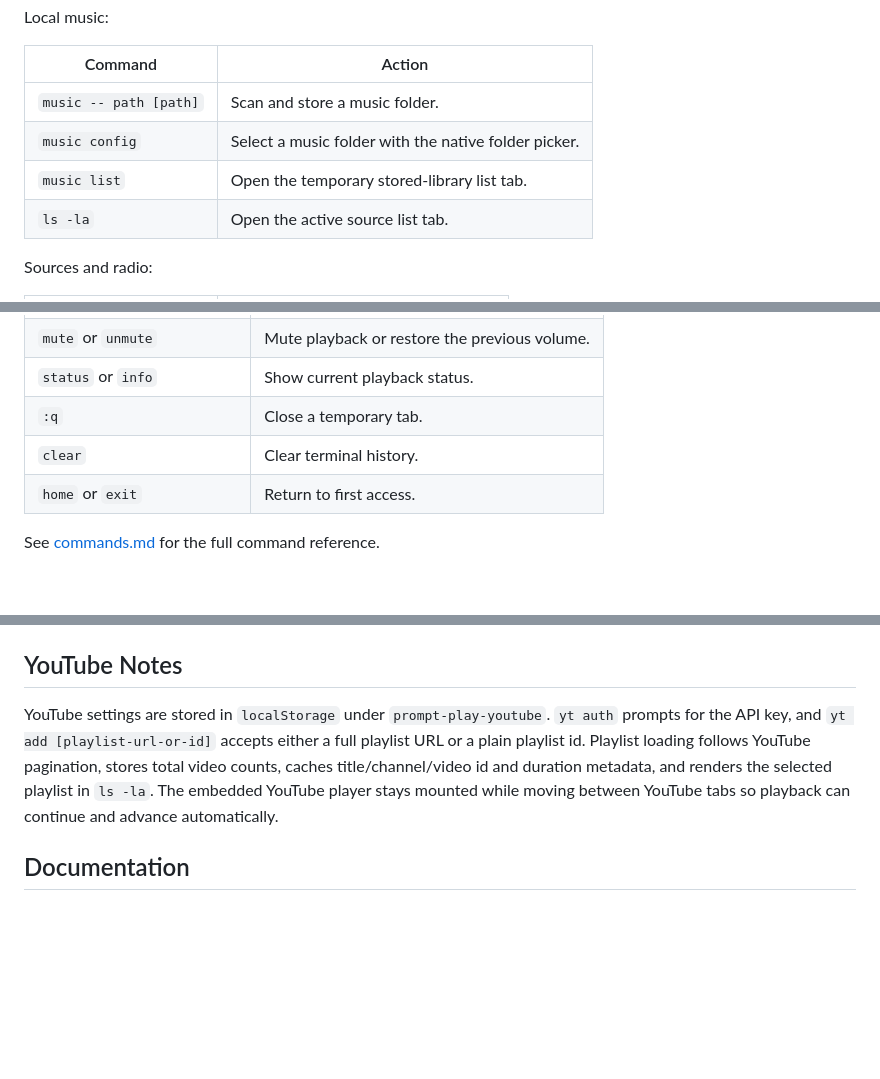
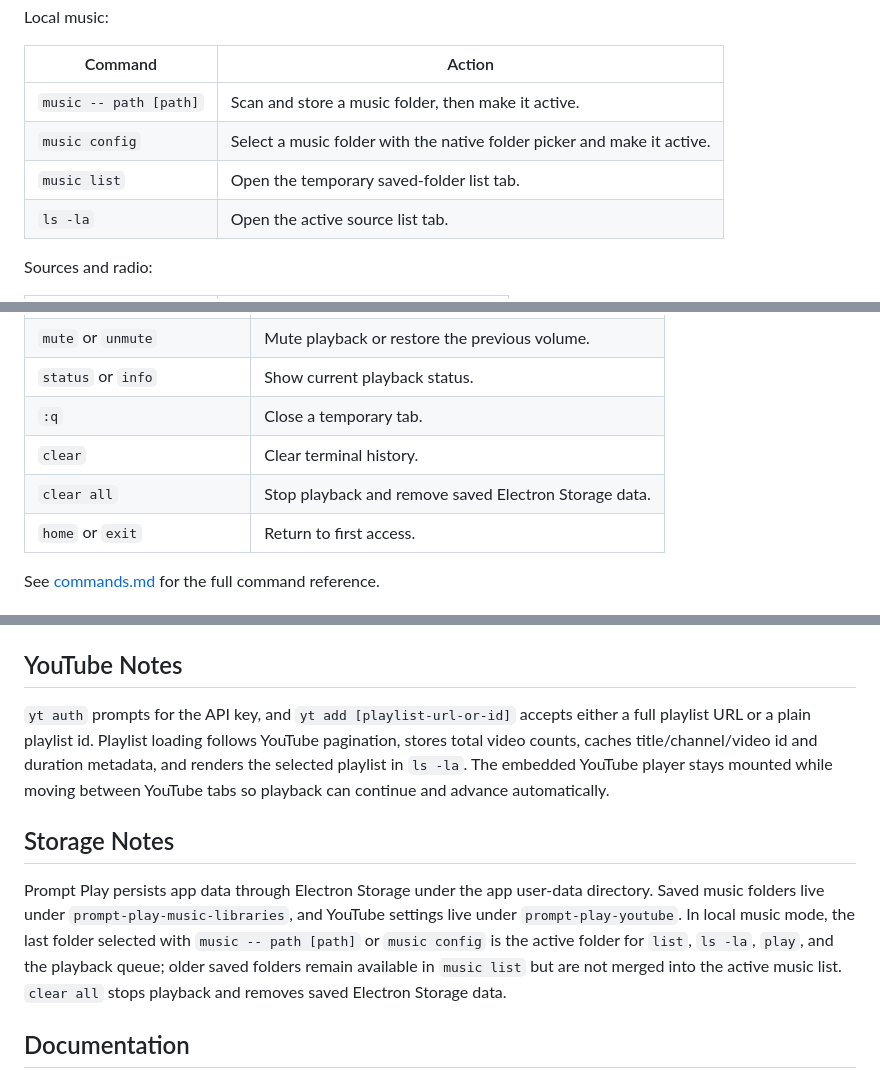
Before and after one commit to devevandro/prompt-play, a Markdown page: README.md, 3 parts joined by grey strips. Rendered like a GitHub page; blank space fills up the shorter version.

Commit message:
feat: enhance music folder commands and add storage notes in README

```diff
--- a/README.md
+++ b/README.md
@@ -93,9 +93,9 @@ Local music:
 
 | Command | Action |
 | --- | --- |
-| `music -- path [path]` | Scan and store a music folder. |
-| `music config` | Select a music folder with the native folder picker. |
-| `music list` | Open the temporary stored-library list tab. |
+| `music -- path [path]` | Scan and store a music folder, then make it active. |
+| `music config` | Select a music folder with the native folder picker and make it active. |
+| `music list` | Open the temporary saved-folder list tab. |
 | `ls -la` | Open the active source list tab. |
 
 Sources and radio:
@@ -134,6 +134,7 @@ Tabs and utility:
 | `status` or `info` | Show current playback status. |
 | `:q` | Close a temporary tab. |
 | `clear` | Clear terminal history. |
+| `clear all` | Stop playback and remove saved Electron Storage data. |
 | `home` or `exit` | Return to first access. |
 
 See [commands.md](commands.md) for the full command reference.
@@ -176,7 +177,6 @@ renderer can use the Web Audio API for visualization. The renderer CSP in
 
 ## YouTube Notes
 
-YouTube settings are stored in `localStorage` under `prompt-play-youtube`.
 `yt auth` prompts for the API key, and `yt add [playlist-url-or-id]` accepts
 either a full playlist URL or a plain playlist id. Playlist loading follows
 YouTube pagination, stores total video counts, caches title/channel/video id and
@@ -184,6 +184,16 @@ duration metadata, and renders the selected playlist in `ls -la`. The embedded
 YouTube player stays mounted while moving between YouTube tabs so playback can
 continue and advance automatically.
 
+## Storage Notes
+
+Prompt Play persists app data through Electron Storage under the app user-data
+directory. Saved music folders live under `prompt-play-music-libraries`, and
+YouTube settings live under `prompt-play-youtube`. In local music mode, the
+last folder selected with `music -- path [path]` or `music config` is the active
+folder for `list`, `ls -la`, `play`, and the playback queue; older saved
+folders remain available in `music list` but are not merged into the active
+music list. `clear all` stops playback and removes saved Electron Storage data.
+
 ## Documentation
 
 - [commands.md](commands.md): terminal command reference.
```
